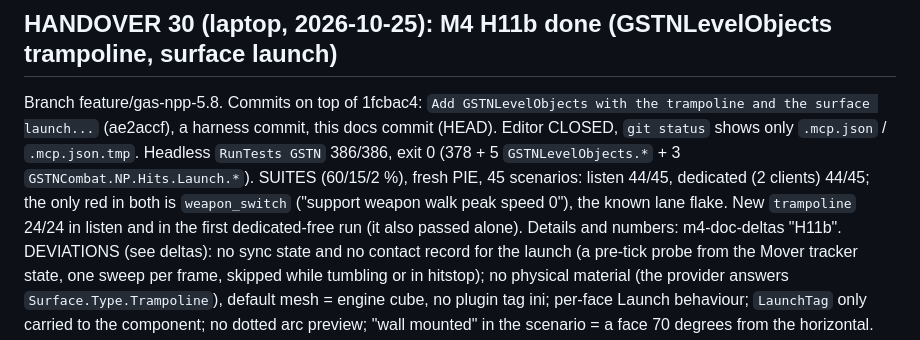
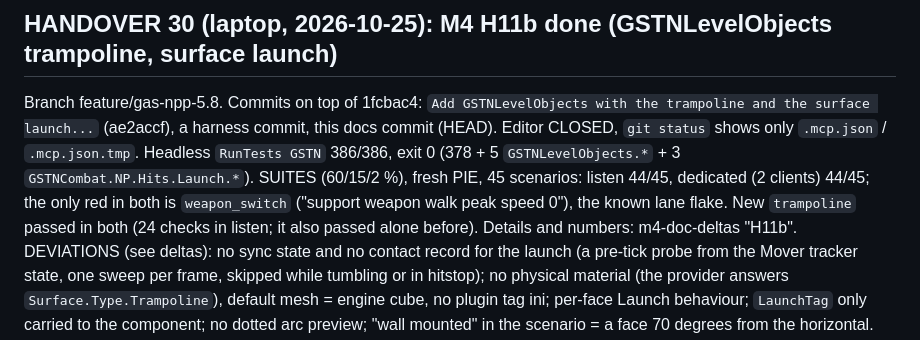
Before and after one commit to xJusteen47/GASP_GiustinoTest_5.8, a Markdown page: docs/notes/takeover-state.md, the part around the change. GitHub-like rendering.

Commit message:
Docs: correct the HANDOVER 30 suite line
Co-Authored-By: Claude Sonnet 5.5 <noreply@anthropic.com>
Claude-Session: https://claude.ai/code/session_016mCiUcmJfeUTXr8CogTodn

```diff
--- a/docs/notes/takeover-state.md
+++ b/docs/notes/takeover-state.md
@@ -447,7 +447,7 @@ NEXT: H12.
 
 ## HANDOVER 30 (laptop, 2026-10-25): M4 H11b done (GSTNLevelObjects trampoline, surface launch)
 Branch feature/gas-npp-5.8. Commits on top of 1fcbac4: `Add GSTNLevelObjects with the trampoline and the surface launch...` (ae2accf), a harness commit, this docs commit (HEAD). Editor CLOSED, `git status` shows only `.mcp.json` / `.mcp.json.tmp`. Headless `RunTests GSTN` 386/386, exit 0 (378 + 5 `GSTNLevelObjects.*` + 3 `GSTNCombat.NP.Hits.Launch.*`).
-SUITES (60/15/2 %), fresh PIE, 45 scenarios: listen 44/45, dedicated (2 clients) 44/45; the only red in both is `weapon_switch` ("support weapon walk peak speed 0"), the known lane flake. New `trampoline` 24/24 in listen and in the first dedicated-free run (it also passed alone). Details and numbers: m4-doc-deltas "H11b".
+SUITES (60/15/2 %), fresh PIE, 45 scenarios: listen 44/45, dedicated (2 clients) 44/45; the only red in both is `weapon_switch` ("support weapon walk peak speed 0"), the known lane flake. New `trampoline` passed in both (24 checks in listen; it also passed alone before). Details and numbers: m4-doc-deltas "H11b".
 DEVIATIONS (see deltas): no sync state and no contact record for the launch (a pre-tick probe from the Mover tracker state, one sweep per frame, skipped while tumbling or in hitstop); no physical material (the provider answers `Surface.Type.Trampoline`), default mesh = engine cube, no plugin tag ini; per-face Launch behaviour; `LaunchTag` only carried to the component; no dotted arc preview; "wall mounted" in the scenario = a face 70 degrees from the horizontal.
 FINDINGS: (1) A pawn teleported into the air in Walking hovers (Mover Walking does not look for a floor while idle): `ServerTeleportExact` forces Falling. (2) The harness level is `DefaultLevel_Harness` and `setup_editor(True)` must run before PIE or the pawns are the sandbox character. (3) One dedicated session recorded the pawn spawn at z 0.3 (pawn at 87): the lane reset check failed on every scenario until `LANE_Z_TOL` went 80 -> 120. (4) `-ExecCmds` headless runs write `Saved/Logs/GASP_Giustino2.log`; count `Test Completed` there.
 PENDING: (1) T4: relax the Mobility warning for platform shapes, moving trampoline via `GetSurfaceVelocity`; (2) a kit reacting to `LaunchTag`; (3) a vertical-face (run into it) scenario needs a stick direction hook; (4) previous items of HANDOVER 29 (KO from impact damage, `GSTN_CombatRules_Standard`, weapon_switch flake, tilted DI scenario).
```
